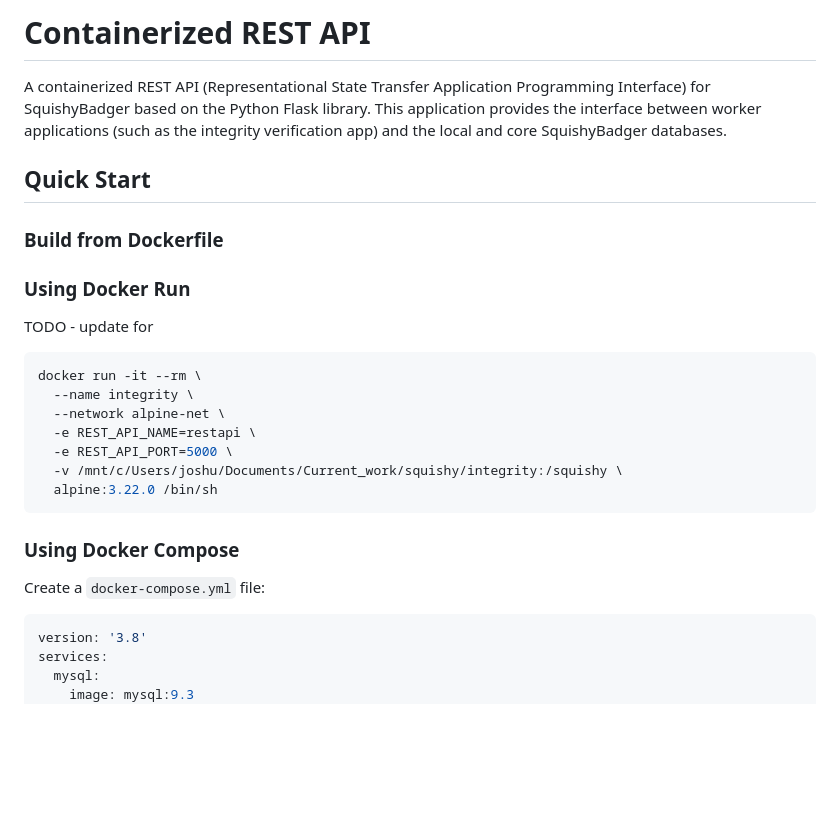
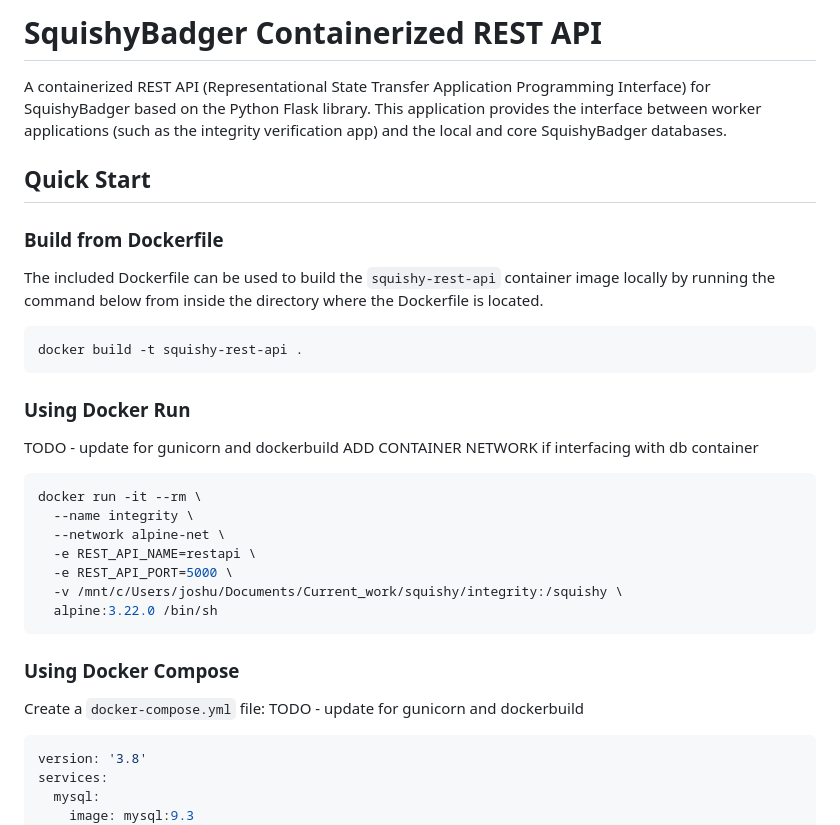
Before and after one commit to joshdlowell/sync_project, a Markdown page: squishy_REST_API/readme.md, the part around one of its changes. Drawn GitHub-style; blank space fills up the shorter version.

````diff
--- a/squishy_REST_API/readme.md
+++ b/squishy_REST_API/readme.md
@@ -1,17 +1,23 @@
-# Containerized REST API
+# SquishyBadger Containerized REST API
 
-A containerized REST API (Representational State Transfer Application Programming Interface) for SquishyBadger based on the Python Flask library.
-This application provides the interface between worker applications (such as
-the integrity verification app) and the local and core SquishyBadger databases.
+A containerized REST API (Representational State Transfer Application Programming
+Interface) for SquishyBadger based on the Python Flask library. This application
+provides the interface between worker applications (such as the integrity
+verification app) and the local and core SquishyBadger databases.
 
 ## Quick Start
 
 ### Build from Dockerfile
-
+The included Dockerfile can be used to build the `squishy-rest-api` container
+image locally by running the command below from inside the directory where
+the Dockerfile is located.
+```bash
+docker build -t squishy-rest-api .
+```
 
 ### Using Docker Run
 
-TODO - update for
+TODO - update for gunicorn and dockerbuild ADD CONTAINER NETWORK if interfacing with db container
 ```bash
 docker run -it --rm \
   --name integrity \
@@ -25,6 +31,7 @@ docker run -it --rm \
 ### Using Docker Compose
 
 Create a `docker-compose.yml` file:
+TODO - update for gunicorn and dockerbuild
 
 ```yaml
 version: '3.8'
````
Also changed, not shown: other parts of squishy_REST_API/readme.md (+30 -50 lines).
